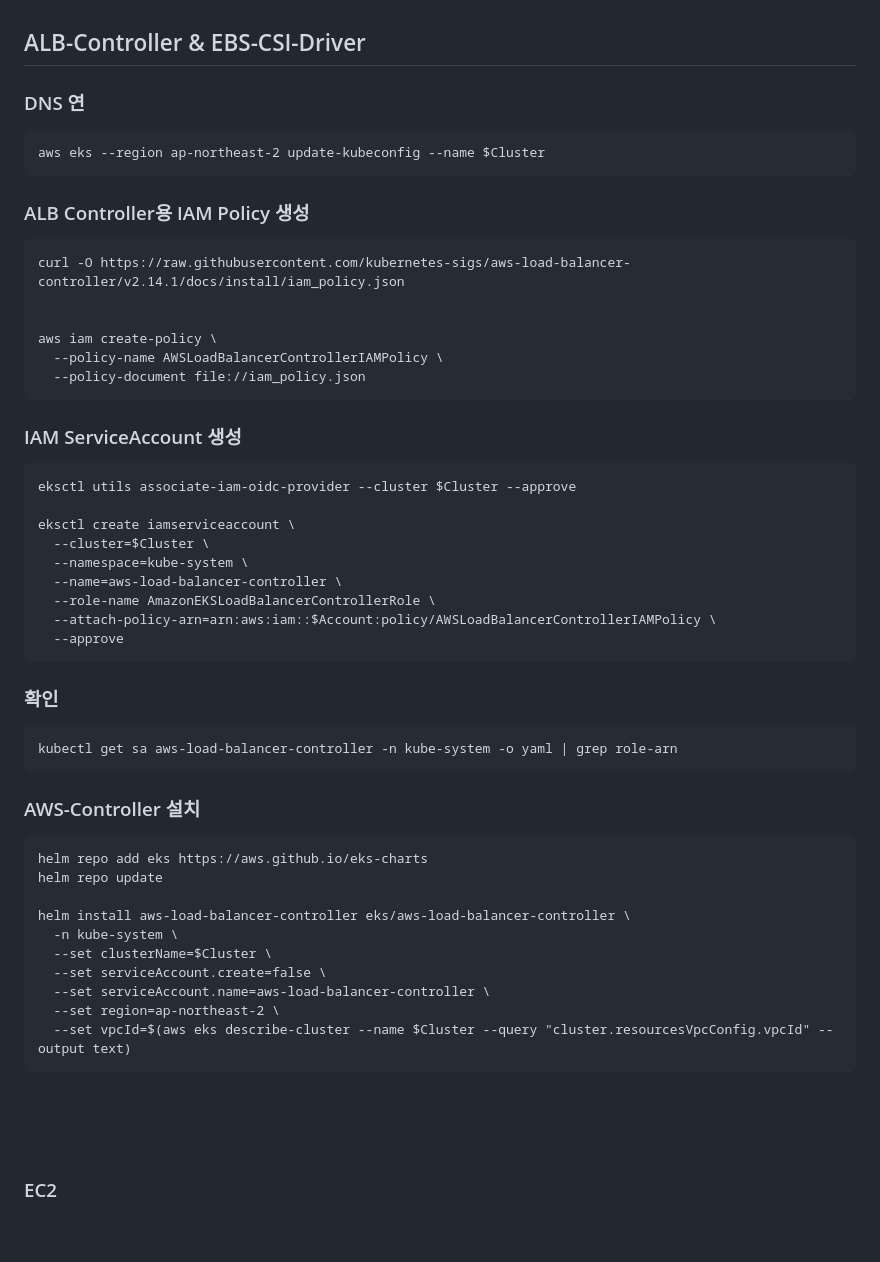
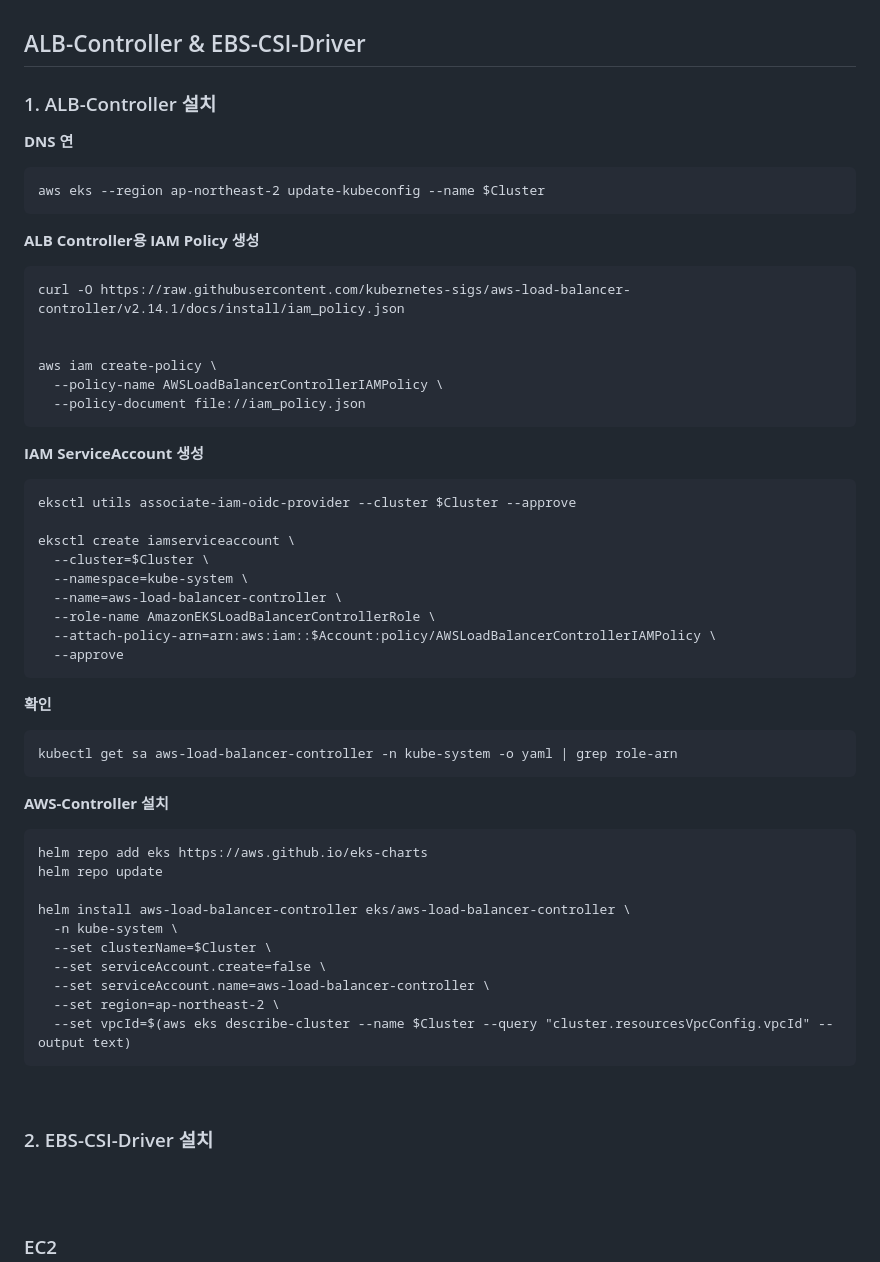
Before and after one commit to KuYiDong/CICD, a Markdown page: README.md, the part around the change. Drawn GitHub-style; blank space fills up the shorter version.

```diff
--- a/README.md
+++ b/README.md
@@ -49,16 +49,17 @@ terraform apply </pre>
 <br><br>
 
 ## ALB-Controller & EBS-CSI-Driver
-### DNS 연
+### 1. ALB-Controller 설치
+**DNS 연**
 <pre>aws eks --region ap-northeast-2 update-kubeconfig --name $Cluster </pre>
-### ALB Controller용 IAM Policy 생성
+**ALB Controller용 IAM Policy 생성**
 <pre>curl -O https://raw.githubusercontent.com/kubernetes-sigs/aws-load-balancer-controller/v2.14.1/docs/install/iam_policy.json
 
 
 aws iam create-policy \
   --policy-name AWSLoadBalancerControllerIAMPolicy \
   --policy-document file://iam_policy.json </pre>
-### IAM ServiceAccount 생성
+**IAM ServiceAccount 생성**
 <pre>eksctl utils associate-iam-oidc-provider --cluster $Cluster --approve
 
 eksctl create iamserviceaccount \
@@ -68,10 +69,10 @@ eksctl create iamserviceaccount \
   --role-name AmazonEKSLoadBalancerControllerRole \
   --attach-policy-arn=arn:aws:iam::$Account:policy/AWSLoadBalancerControllerIAMPolicy \
   --approve</pre>
-### 확인
+**확인**
 <pre>kubectl get sa aws-load-balancer-controller -n kube-system -o yaml | grep role-arn</pre>
 
-### AWS-Controller 설치
+**AWS-Controller 설치**
 <pre>helm repo add eks https://aws.github.io/eks-charts
 helm repo update
 
@@ -85,6 +86,7 @@ helm install aws-load-balancer-controller eks/aws-load-balancer-controller \
 </pre>
 <br>
 
+### 2. EBS-CSI-Driver 설치
 
 
 <br><br>
```
